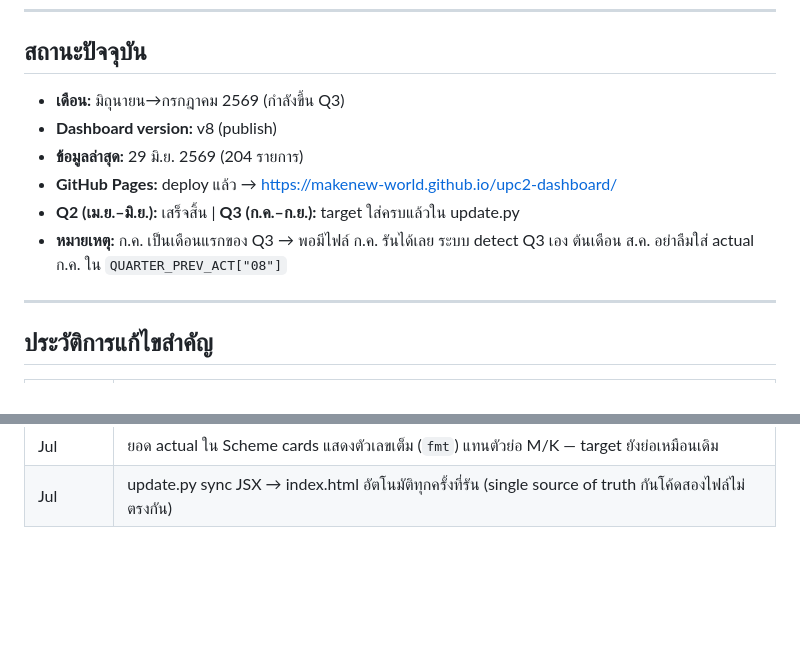
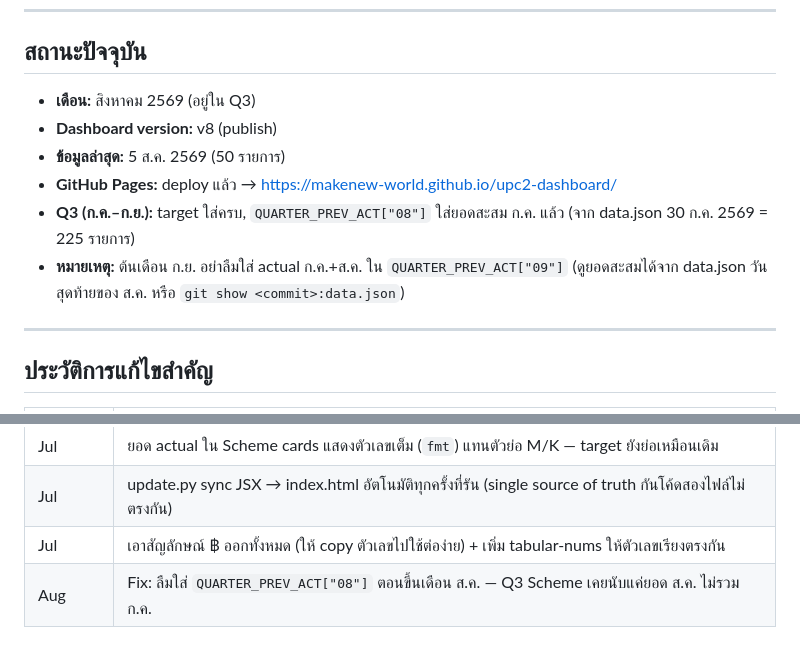
Before and after one commit to makenew-world/upc2-dashboard, a Markdown page: CLAUDE.md, 2 parts joined by grey strips. GitHub-like rendering; blank space fills up the shorter version.

Commit message:
docs: update CLAUDE.md status for August + record QUARTER_PREV_ACT[08] fix
Co-Authored-By: Claude Sonnet 5 <noreply@anthropic.com>

```diff
--- a/CLAUDE.md
+++ b/CLAUDE.md
@@ -168,13 +168,13 @@ git add data.json && git commit -m "data: DD Mon" && git push
 
 ## สถานะปัจจุบัน
 
-- **เดือน:** มิถุนายน→กรกฎาคม 2569 (กำลังขึ้น Q3)
+- **เดือน:** สิงหาคม 2569 (อยู่ใน Q3)
 - **Dashboard version:** v8 (publish)
-- **ข้อมูลล่าสุด:** 29 มิ.ย. 2569 (204 รายการ)
+- **ข้อมูลล่าสุด:** 5 ส.ค. 2569 (50 รายการ)
 - **GitHub Pages:** deploy แล้ว → https://makenew-world.github.io/upc2-dashboard/
-- **Q2 (เม.ย.–มิ.ย.):** เสร็จสิ้น | **Q3 (ก.ค.–ก.ย.):** target ใส่ครบแล้วใน update.py
-- **หมายเหตุ:** ก.ค. เป็นเดือนแรกของ Q3 → พอมีไฟล์ ก.ค. รันได้เลย ระบบ detect Q3 เอง
-  ต้นเดือน ส.ค. อย่าลืมใส่ actual ก.ค. ใน `QUARTER_PREV_ACT["08"]`
+- **Q3 (ก.ค.–ก.ย.):** target ใส่ครบ, `QUARTER_PREV_ACT["08"]` ใส่ยอดสะสม ก.ค. แล้ว (จาก data.json 30 ก.ค. 2569 = 225 รายการ)
+- **หมายเหตุ:** ต้นเดือน ก.ย. อย่าลืมใส่ actual ก.ค.+ส.ค. ใน `QUARTER_PREV_ACT["09"]`
+  (ดูยอดสะสมได้จาก data.json วันสุดท้ายของ ส.ค. หรือ `git show <commit>:data.json`)
 
 ---
 
@@ -194,3 +194,5 @@ git add data.json && git commit -m "data: DD Mon" && git push
 | Jul | Fix crash กดขยาย Area ใน MGR view (โค้ดอ้าง `q2Scheme` ชื่อเก่า → ReferenceError หน้าขาว) |
 | Jul | ยอด actual ใน Scheme cards แสดงตัวเลขเต็ม (`fmt`) แทนตัวย่อ M/K — target ยังย่อเหมือนเดิม |
 | Jul | update.py sync JSX → index.html อัตโนมัติทุกครั้งที่รัน (single source of truth กันโค้ดสองไฟล์ไม่ตรงกัน) |
+| Jul | เอาสัญลักษณ์ ฿ ออกทั้งหมด (ให้ copy ตัวเลขไปใช้ต่อง่าย) + เพิ่ม tabular-nums ให้ตัวเลขเรียงตรงกัน |
+| Aug | Fix: ลืมใส่ `QUARTER_PREV_ACT["08"]` ตอนขึ้นเดือน ส.ค. — Q3 Scheme เคยนับแค่ยอด ส.ค. ไม่รวม ก.ค. |
```
